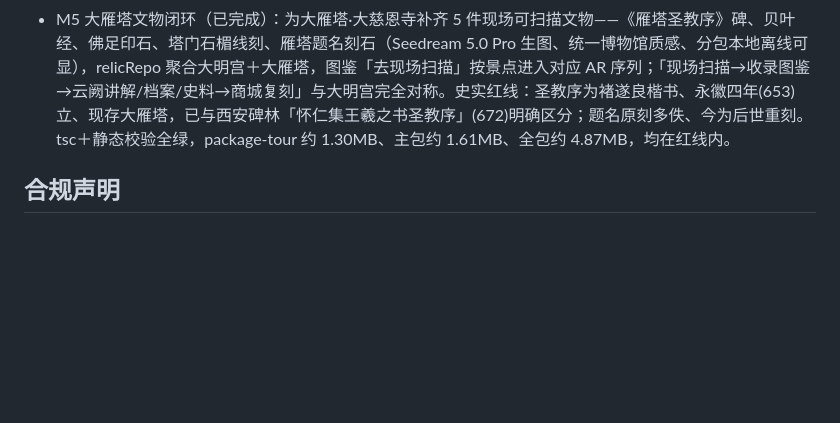
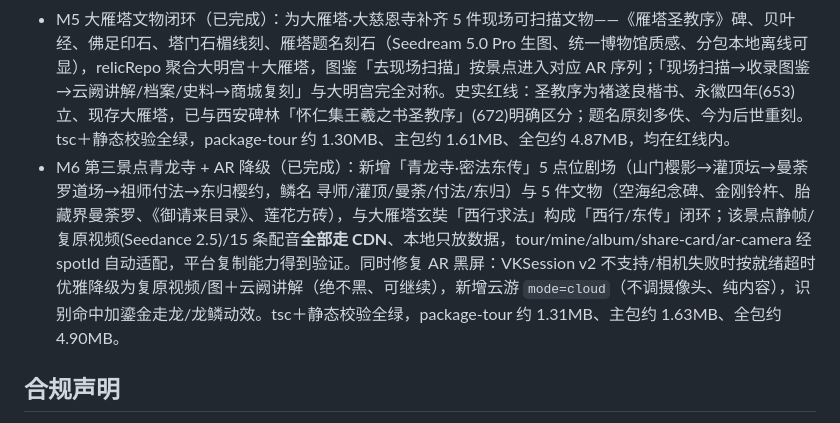
Before and after one commit to c13829663320-debug/changan-yunque-ar, a Markdown page: README.md, the part around the change. GitHub-like rendering; blank space fills up the shorter version.

Commit message:
docs: README 增补 M6 青龙寺第三景点与AR降级说明

```diff
--- a/README.md
+++ b/README.md
@@ -68,6 +68,7 @@ scripts/          辅助脚本
 - M3 视频化 AR（七点位 Seedance 动态复原视频）＋ 云阙/旁白配音 ＋ 全量前端高质感打磨（已完成）
 - M4 组件化 UI 精修（已完成）：dragon-scale / line-icon 内联 SVG 组件底座；mine、tour 全量替换灰字方块、时间线三态精致化；剧场 scene 六处弹窗统一——结算与集鳞仪式以 got dragon-scale 为中心（放射光芒/光晕）、AR 鎏金画框壁龛＋四角宝相花、史料卡卷轴碑帖＋朱砂钤印、分支反馈与对话区统一。终章「祈愿分享卡」与「文物图鉴」完成**多景点动态化**：新增 spotId 驱动，鳞序列/数量/景点名随当前景点（大明宫 7 鳞、大雁塔 5 鳞；大雁塔文物数据待补时图鉴显示「正在整理收录」、不回退不报错），分享卡升级双层鎏金框＋龛式主像＋走龙钤印＋小龙鳞点＋卷轴愿文，图鉴锁态换锁 SVG、详情弹层做卷轴碑帖质感。tsc＋静态校验全绿，主包约 1.60MB、package-tour 约 0.70MB 守住红线，未新增本地重图。
 - M5 大雁塔文物闭环（已完成）：为大雁塔·大慈恩寺补齐 5 件现场可扫描文物——《雁塔圣教序》碑、贝叶经、佛足印石、塔门石楣线刻、雁塔题名刻石（Seedream 5.0 Pro 生图、统一博物馆质感、分包本地离线可显），relicRepo 聚合大明宫＋大雁塔，图鉴「去现场扫描」按景点进入对应 AR 序列；「现场扫描→收录图鉴→云阙讲解/档案/史料→商城复刻」与大明宫完全对称。史实红线：圣教序为褚遂良楷书、永徽四年(653)立、现存大雁塔，已与西安碑林「怀仁集王羲之书圣教序」(672)明确区分；题名原刻多佚、今为后世重刻。tsc＋静态校验全绿，package-tour 约 1.30MB、主包约 1.61MB、全包约 4.87MB，均在红线内。
+- M6 第三景点青龙寺 + AR 降级（已完成）：新增「青龙寺·密法东传」5 点位剧场（山门樱影→灌顶坛→曼荼罗道场→祖师付法→东归樱约，鳞名 寻师/灌顶/曼荼/付法/东归）与 5 件文物（空海纪念碑、金刚铃杵、胎藏界曼荼罗、《御请来目录》、莲花方砖），与大雁塔玄奘「西行求法」构成「西行/东传」闭环；该景点静帧/复原视频(Seedance 2.5)/15 条配音**全部走 CDN**、本地只放数据，tour/mine/album/share-card/ar-camera 经 spotId 自动适配，平台复制能力得到验证。同时修复 AR 黑屏：VKSession v2 不支持/相机失败时按就绪超时优雅降级为复原视频/图＋云阙讲解（绝不黑、可继续），新增云游 `mode=cloud`（不调摄像头、纯内容），识别命中加鎏金走龙/龙鳞动效。tsc＋静态校验全绿，package-tour 约 1.31MB、主包约 1.63MB、全包约 4.90MB。
 
 ## 合规声明
 文物相关形象统一标注「文物灵感 / AIGC 再现」，不冒充原文物、不夸大祈福功效；预售阶段暂不扣款。历史人物与典故以正史/考古资料为准。
```
